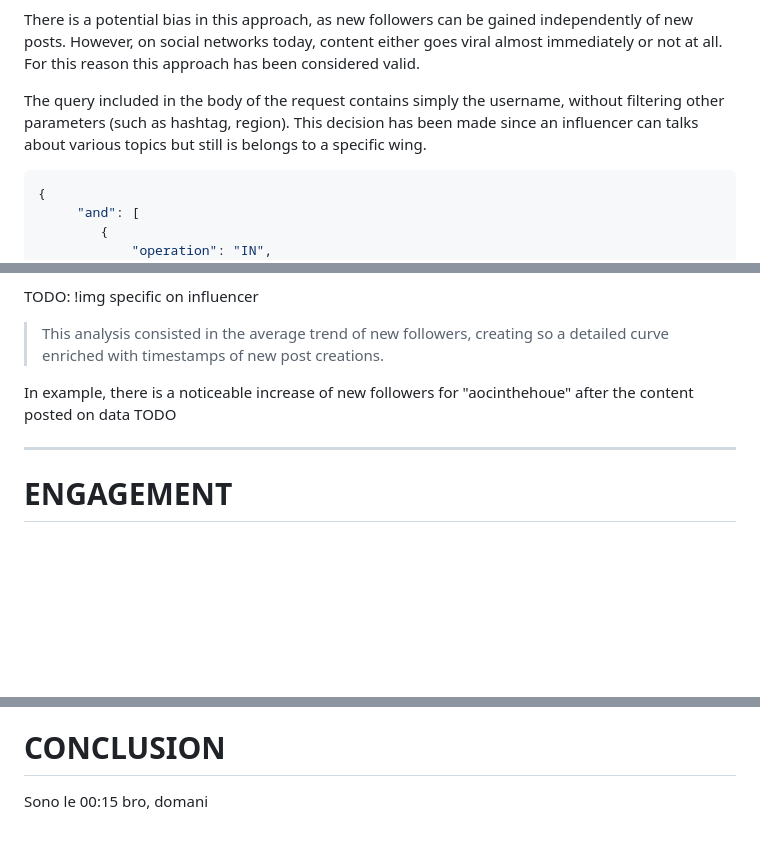
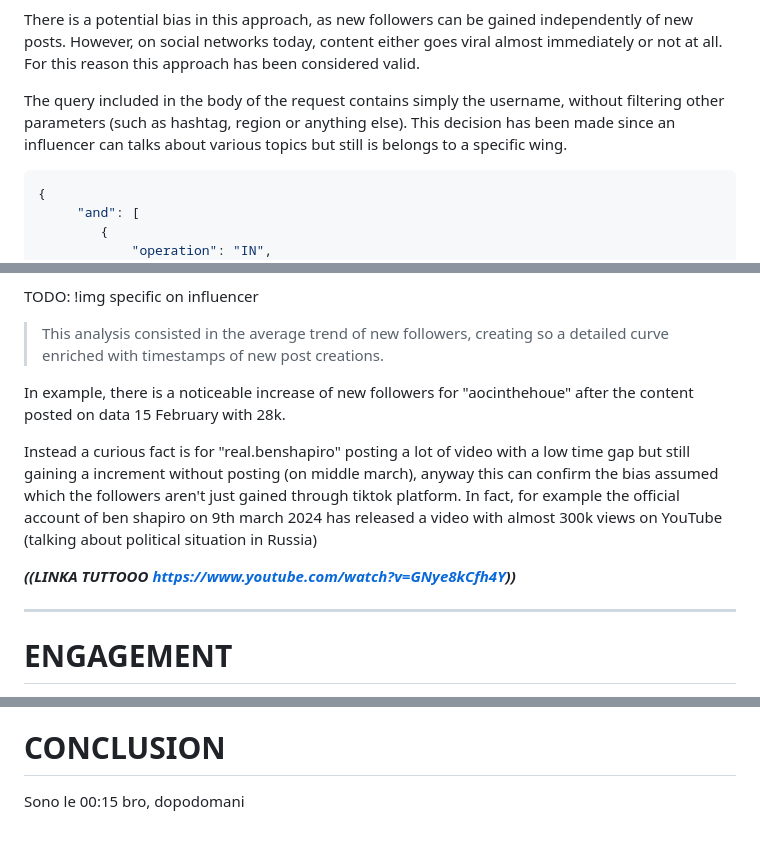
Before and after one commit to albertomorini/CNS, a Markdown page: docs/ogAlby.md, 3 parts joined by grey strips. GitHub-like rendering; blank space fills up the shorter version.

````diff
--- a/docs/ogAlby.md
+++ b/docs/ogAlby.md
@@ -95,7 +94,7 @@ To reach this purpose, has been downloaded all videos posted by influencers over
 
 There is a potential bias in this approach, as new followers can be gained independently of new posts. However, on social networks today, content either goes viral almost immediately or not at all. For this reason this approach has been considered valid.
 
-The query included in the body of the request contains simply the username, without filtering other parameters (such as hashtag, region). This decision has been made since an influencer can talks about various topics but still is belongs to a specific wing.
+The query included in the body of the request contains simply the username, without filtering other parameters (such as hashtag, region or anything else). This decision has been made since an influencer can talks about various topics but still is belongs to a specific wing.
 ```json
 {
      "and": [
@@ -121,8 +120,12 @@ Has been done a more specific analysis on two interesting influencer: "aocintheh
 TODO: !img specific on influencer
 > This analysis consisted in the average trend of new followers, creating so a detailed curve enriched with timestamps of new post creations.
 
-In example, there is a noticeable increase of new followers for "aocinthehoue" after the content posted on data TODO
 
+In example, there is a noticeable increase of new followers for "aocinthehoue" after the content posted on data 15 February with 28k.
+
+Instead a curious fact is for "real.benshapiro" posting a lot of video with a low time gap but still gaining a increment without posting (on middle march), anyway this can confirm the bias assumed which the followers aren't just gained through tiktok platform. In fact, for example the official account of ben shapiro on 9th march 2024 has released a video with almost 300k views on YouTube (talking about political situation in Russia)
+
+***((LINKA TUTTOOO https://www.youtube.com/watch?v=GNye8kCfh4Y))***
 
 ----------------
 
@@ -146,4 +149,4 @@ To compare the two political wings, the data has been divided into two subgroups
 
 # CONCLUSION
 
-Sono le 00:15 bro, domani
+Sono le 00:15 bro, dopodomani
````
Also changed, not shown: other parts of docs/ogAlby.md (+15 -16 lines).
